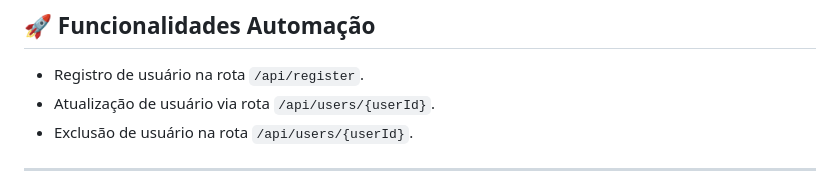
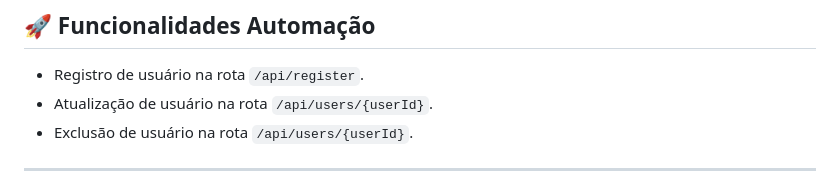
Before and after one commit to patysonar/Api-Automation-Project, a Markdown page: README.md, the part around the change. Rendered like a GitHub page.

Commit message:
Realizando ajuste de concordancia

```diff
--- a/README.md
+++ b/README.md
@@ -6,7 +6,7 @@ Este repositório é uma solução de automação de testes de API utilizando o
 ## 🚀 Funcionalidades Automação
 
 - Registro de usuário na rota `/api/register`.
-- Atualização de usuário via rota `/api/users/{userId}`.
+- Atualização de usuário na rota `/api/users/{userId}`.
 - Exclusão de usuário na rota `/api/users/{userId}`.
 
 ---
```
